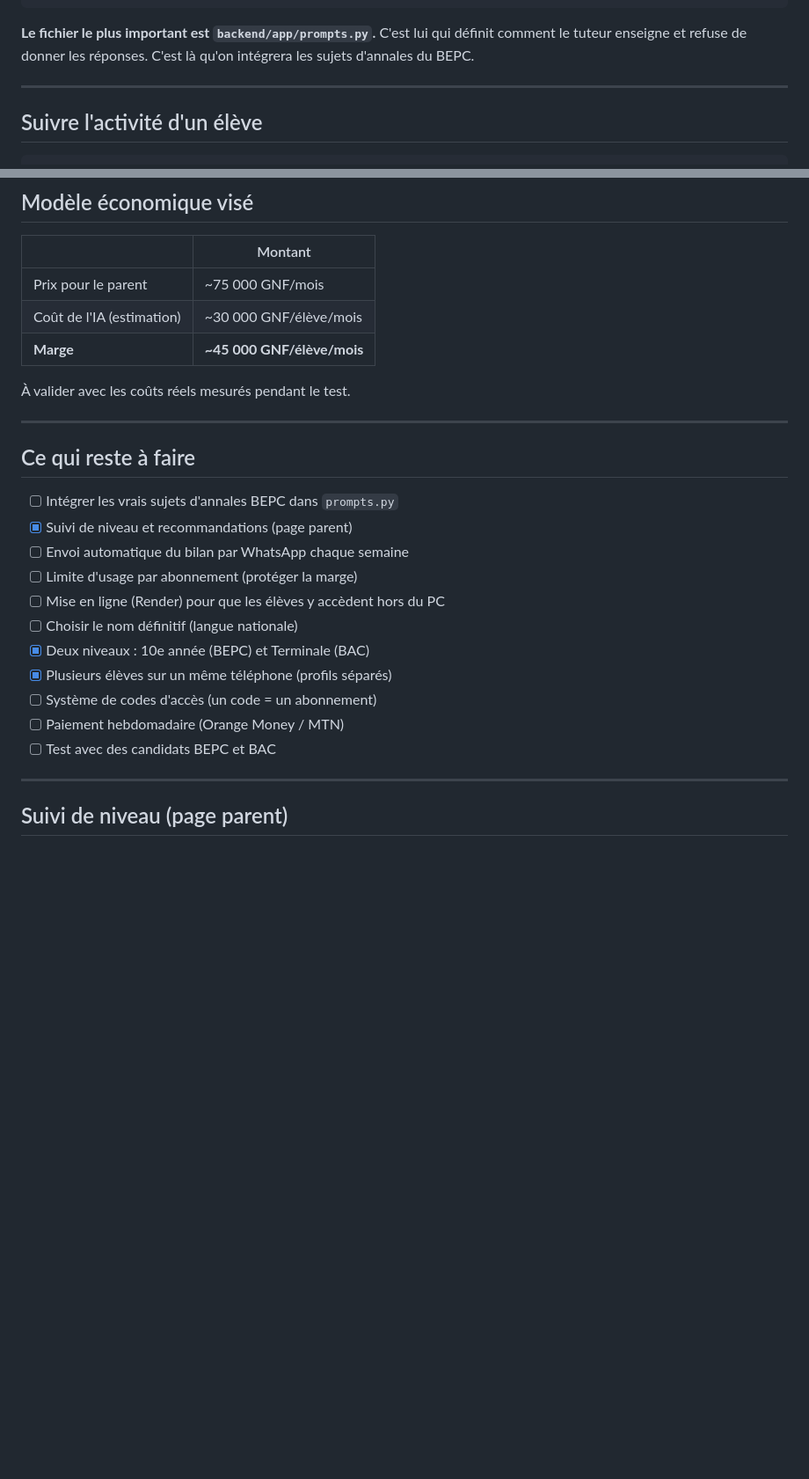
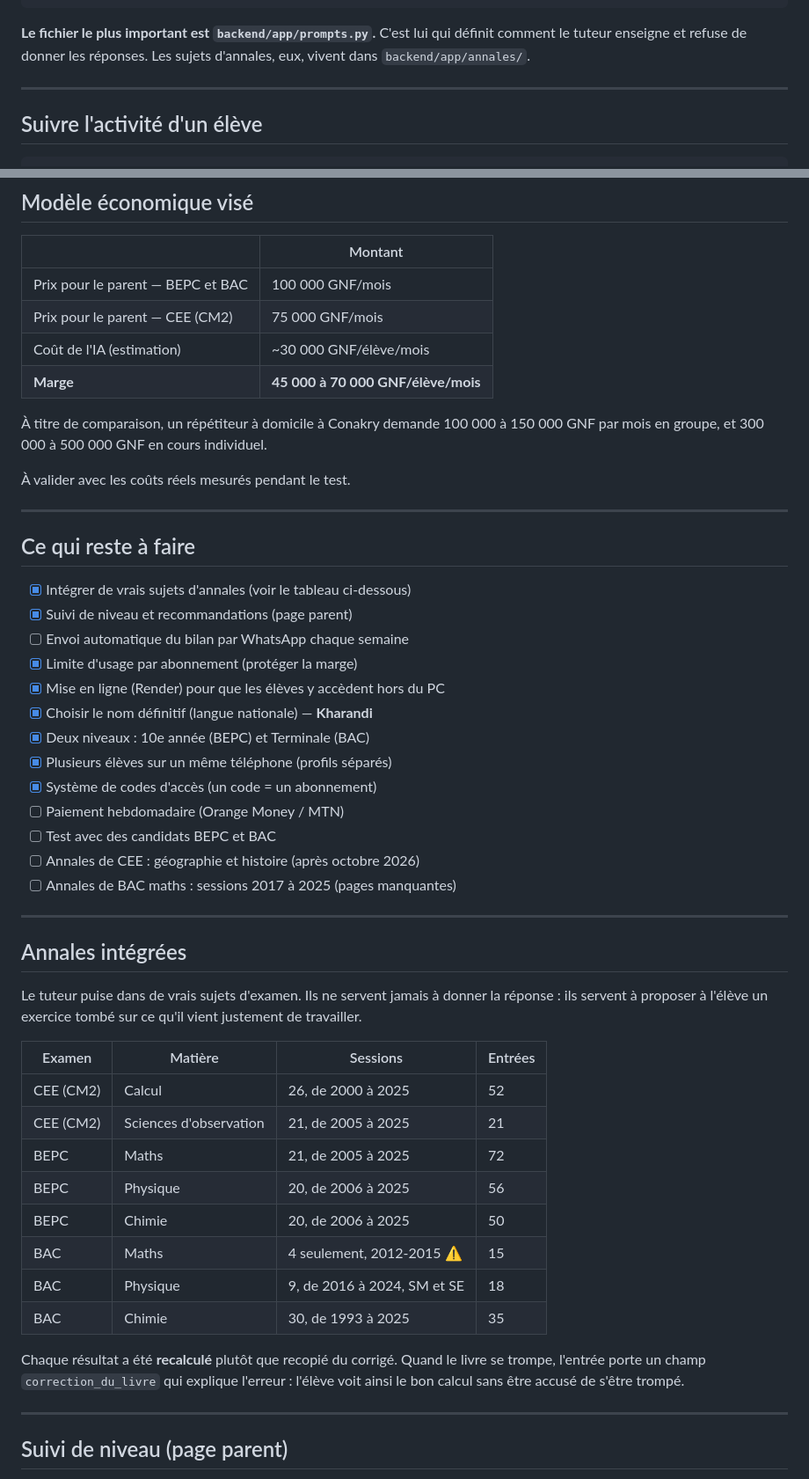
Before and after one commit to tontontoure19-dotcom/tuteur-maths, a Markdown page: README.md, 2 parts joined by grey strips. Shown at 88% size. GitHub-like rendering; blank space fills up the shorter version.

Commit message:
docs: README à jour — couverture des annales et prix décidés
Le README traînait plusieurs retards. Sont corrigés :
- la liste « ce qui reste à faire », où six lignes étaient faites
  (mise en ligne, codes d'accès, limites d'usage, nom Kharandi) ;
- le prix, qui annonçait encore 75 000 GNF pour tout le monde alors
  que c'est 100 000 pour le BEPC et le BAC, 75 000 pour le CEE ;
- la phrase disant que les annales seraient intégrées « dans
  prompts.py » : elles vivent dans backend/app/annales/.

Un tableau récapitule ce qui est couvert, examen par examen. Il rend
visible le seul vrai trou restant : le BAC maths n'a que 4 sessions
(2012-2015) là où les autres matières en ont vingt ou trente.

Co-Authored-By: Claude Opus 5 <noreply@anthropic.com>

````diff
--- a/README.md
+++ b/README.md
@@ -97,8 +97,8 @@ tuteur-bepc/
 ```
 
 **Le fichier le plus important est `backend/app/prompts.py`.** C'est lui qui
-définit comment le tuteur enseigne et refuse de donner les réponses. C'est là
-qu'on intégrera les sujets d'annales du BEPC.
+définit comment le tuteur enseigne et refuse de donner les réponses. Les
+sujets d'annales, eux, vivent dans `backend/app/annales/`.
 
 ---
 
@@ -117,9 +117,14 @@ C'est la base du futur rapport hebdomadaire au parent.
 
 | | Montant |
 |---|---|
-| Prix pour le parent | ~75 000 GNF/mois |
+| Prix pour le parent — BEPC et BAC | 100 000 GNF/mois |
+| Prix pour le parent — CEE (CM2) | 75 000 GNF/mois |
 | Coût de l'IA (estimation) | ~30 000 GNF/élève/mois |
-| **Marge** | **~45 000 GNF/élève/mois** |
+| **Marge** | **45 000 à 70 000 GNF/élève/mois** |
+
+À titre de comparaison, un répétiteur à domicile à Conakry demande
+100 000 à 150 000 GNF par mois en groupe, et 300 000 à 500 000 GNF en
+cours individuel.
 
 À valider avec les coûts réels mesurés pendant le test.
 
@@ -127,17 +132,43 @@ C'est la base du futur rapport hebdomadaire au parent.
 
 ## Ce qui reste à faire
 
-- [ ] Intégrer les vrais sujets d'annales BEPC dans `prompts.py`
+- [x] Intégrer de vrais sujets d'annales (voir le tableau ci-dessous)
 - [x] Suivi de niveau et recommandations (page parent)
 - [ ] Envoi automatique du bilan par WhatsApp chaque semaine
-- [ ] Limite d'usage par abonnement (protéger la marge)
-- [ ] Mise en ligne (Render) pour que les élèves y accèdent hors du PC
-- [ ] Choisir le nom définitif (langue nationale)
+- [x] Limite d'usage par abonnement (protéger la marge)
+- [x] Mise en ligne (Render) pour que les élèves y accèdent hors du PC
+- [x] Choisir le nom définitif (langue nationale) — **Kharandi**
 - [x] Deux niveaux : 10e année (BEPC) et Terminale (BAC)
 - [x] Plusieurs élèves sur un même téléphone (profils séparés)
-- [ ] Système de codes d'accès (un code = un abonnement)
+- [x] Système de codes d'accès (un code = un abonnement)
 - [ ] Paiement hebdomadaire (Orange Money / MTN)
 - [ ] Test avec des candidats BEPC et BAC
+- [ ] Annales de CEE : géographie et histoire (après octobre 2026)
+- [ ] Annales de BAC maths : sessions 2017 à 2025 (pages manquantes)
+
+---
+
+## Annales intégrées
+
+Le tuteur puise dans de vrais sujets d'examen. Ils ne servent jamais à
+donner la réponse : ils servent à proposer à l'élève un exercice tombé
+sur ce qu'il vient justement de travailler.
+
+| Examen | Matière | Sessions | Entrées |
+|---|---|---|---|
+| CEE (CM2) | Calcul | 26, de 2000 à 2025 | 52 |
+| CEE (CM2) | Sciences d'observation | 21, de 2005 à 2025 | 21 |
+| BEPC | Maths | 21, de 2005 à 2025 | 72 |
+| BEPC | Physique | 20, de 2006 à 2025 | 56 |
+| BEPC | Chimie | 20, de 2006 à 2025 | 50 |
+| BAC | Maths | 4 seulement, 2012-2015 ⚠️ | 15 |
+| BAC | Physique | 9, de 2016 à 2024, SM et SE | 18 |
+| BAC | Chimie | 30, de 1993 à 2025 | 35 |
+
+Chaque résultat a été **recalculé** plutôt que recopié du corrigé. Quand
+le livre se trompe, l'entrée porte un champ `correction_du_livre` qui
+explique l'erreur : l'élève voit ainsi le bon calcul sans être accusé de
+s'être trompé.
 
 ---
 
````
